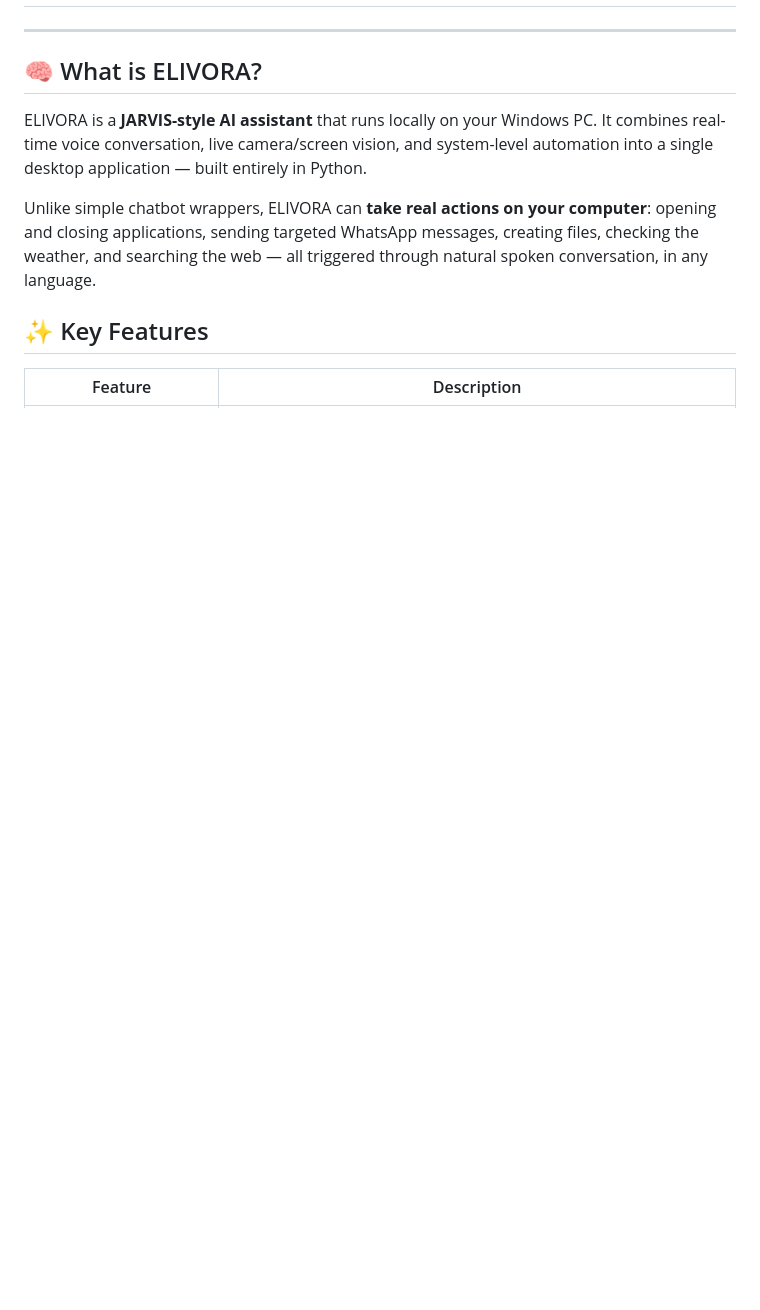
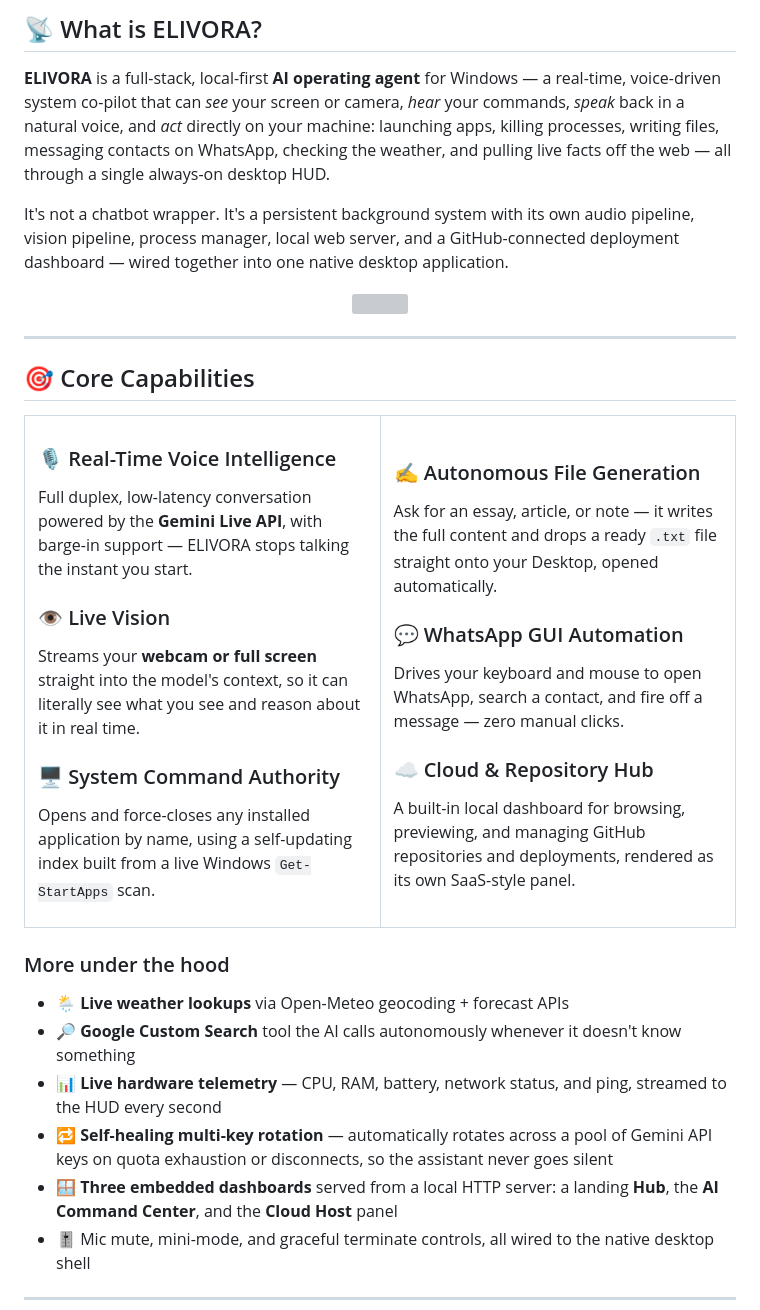
Before and after one commit to MASTER870-CMD/elivora-ai-desktop-assistant, a Markdown page: README.md, the part around one of its changes. Rendered like a GitHub page; blank space fills up the shorter version; grey boxes are pictures that could not be loaded.

```diff
--- a/README.md
+++ b/README.md
@@ -3,12 +19,58 @@
+</div>
+
+<br/>
+
+## 📡 What is ELIVORA?
+
+**ELIVORA** is a full-stack, local-first **AI operating agent** for Windows — a real-time, voice-driven system co-pilot that can *see* your screen or camera, *hear* your commands, *speak* back in a natural voice, and *act* directly on your machine: launching apps, killing processes, writing files, messaging contacts on WhatsApp, checking the weather, and pulling live facts off the web — all through a single always-on desktop HUD.
+
+It's not a chatbot wrapper. It's a persistent background system with its own audio pipeline, vision pipeline, process manager, local web server, and a GitHub-connected deployment dashboard — wired together into one native desktop application.
+
+<div align="center">
+<img src="https://user-images.githubusercontent.com/74038190/212284100-561aa473-3905-4a80-b561-0d28506553ee.gif" width="500">
+</div>
 
 ---
 
-## 🧠 What is ELIVORA?
+## 🎯 Core Capabilities
 
-ELIVORA is a **JARVIS-style AI assistant** that runs locally on your Windows PC. It combines real-time voice conversation, live camera/screen vision, and system-level automation into a single desktop application — built entirely in Python.
+<table>
+<tr>
+<td width="50%" valign="top">
 
-Unlike simple chatbot wrappers, ELIVORA can **take real actions on your computer**: opening and closing applications, sending targeted WhatsApp messages, creating files, checking the weather, and searching the web — all triggered through natural spoken conversation, in any language.
+### 🎙️ Real-Time Voice Intelligence
+Full duplex, low-latency conversation powered by the **Gemini Live API**, with barge-in support — ELIVORA stops talking the instant you start.
 
-## ✨ Key Features
+### 👁️ Live Vision
+Streams your **webcam or full screen** straight into the model's context, so it can literally see what you see and reason about it in real time.
 
-| Feature | Description |
+### 🖥️ System Command Authority
+Opens and force-closes any installed application by name, using a self-updating index built from a live Windows `Get-StartApps` scan.
+
+</td>
+<td width="50%" valign="top">
+
+### ✍️ Autonomous File Generation
+Ask for an essay, article, or note — it writes the full content and drops a ready `.txt` file straight onto your Desktop, opened automatically.
+
+### 💬 WhatsApp GUI Automation
+Drives your keyboard and mouse to open WhatsApp, search a contact, and fire off a message — zero manual clicks.
+
+### ☁️ Cloud & Repository Hub
+A built-in local dashboard for browsing, previewing, and managing GitHub repositories and deployments, rendered as its own SaaS-style panel.
+
+</td>
+</tr>
+</table>
+
+### More under the hood
+
+- 🌦️ **Live weather lookups** via Open-Meteo geocoding + forecast APIs
+- 🔎 **Google Custom Search** tool the AI calls autonomously whenever it doesn't know something
+- 📊 **Live hardware telemetry** — CPU, RAM, battery, network status, and ping, streamed to the HUD every second
+- 🔁 **Self-healing multi-key rotation** — automatically rotates across a pool of Gemini API keys on quota exhaustion or disconnects, so the assistant never goes silent
+- 🪟 **Three embedded dashboards** served from a local HTTP server: a landing **Hub**, the **AI Command Center**, and the **Cloud Host** panel
+- 🎚️ Mic mute, mini-mode, and graceful terminate controls, all wired to the native desktop shell
+
+---
+
```
Also changed, not shown: other parts of README.md (+141 -63 lines).
